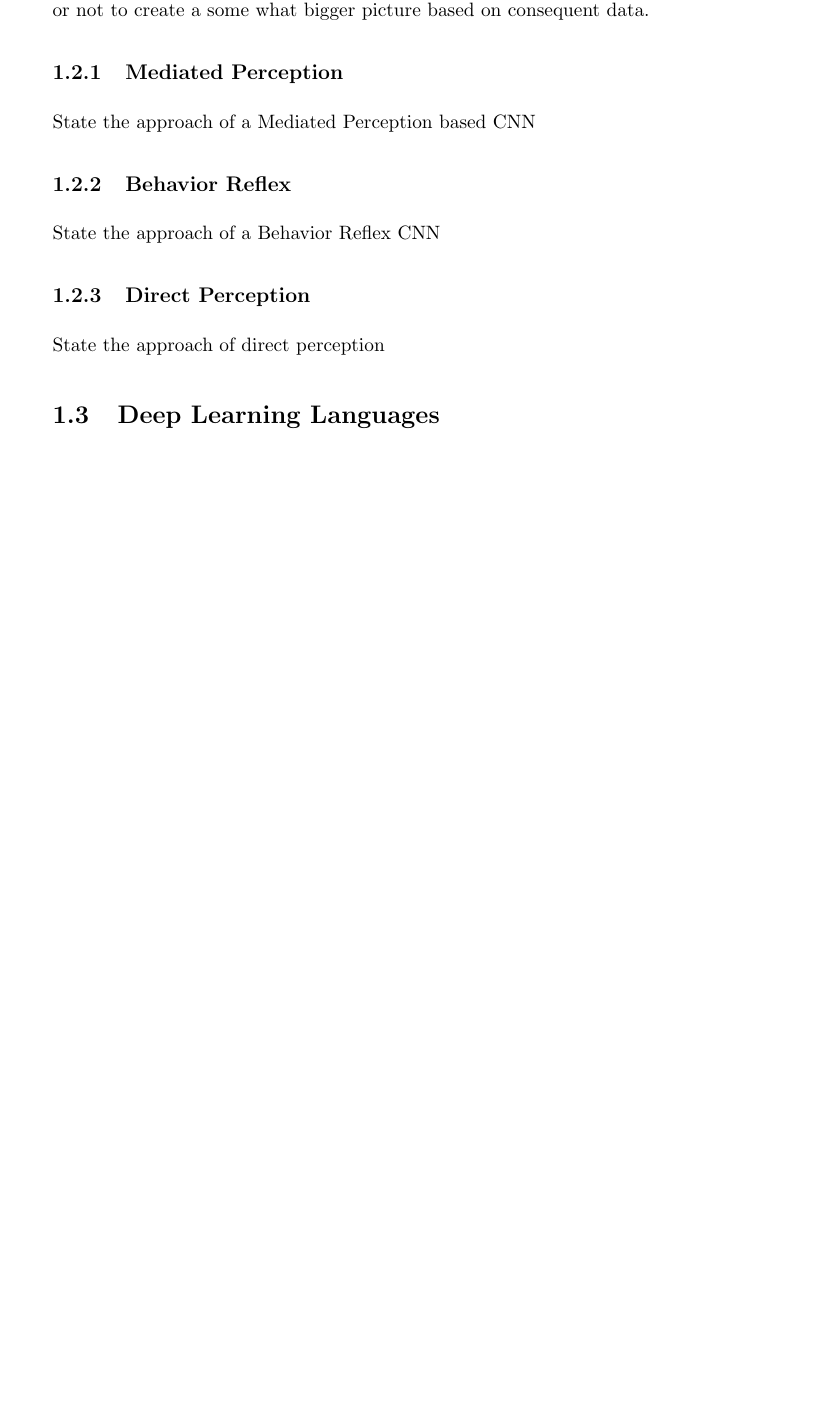
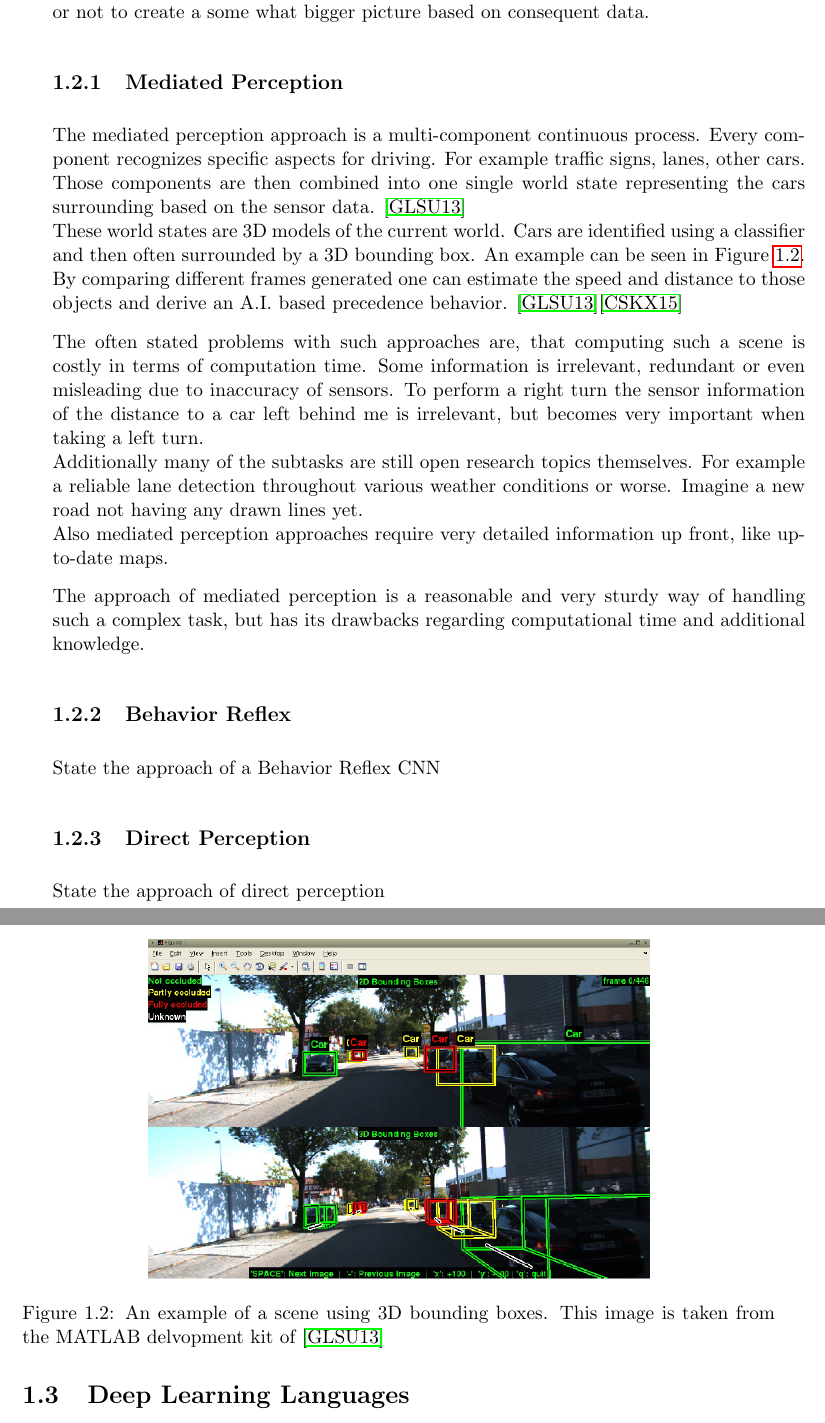
Before and after one commit to TimoBergerbusch/DeepLearningFuerAutonomesFahren, a LaTeX thesis (work/Seminararbeit.tex, which reads work/src/tex/intro.tex): part of page 8 of 16 before the commit and two parts of pages 8 and 9 of 16 after it, the two joined at a grey line, cut so that both start at the same text, the shorter picture padded with empty space. Compiled offline with pdfLaTeX.

Commit message:
mediated perception

```diff
--- a/work/src/tex/intro.tex
+++ b/work/src/tex/intro.tex
@@ -48,7 +48,21 @@ All these three groups differ in the way of interpreting the given sensor data a
 
 \subsection{Mediated Perception} \label{subsec: Mediated Perception}
 
-State the approach of a Mediated Perception based CNN
+The mediated perception approach is a multi-component continuous process. Every component recognizes specific aspects for driving. For example traffic signs, lanes, other cars. Those components are then combined into one single world state representing the cars surrounding based on the sensor data. \cite{KITTI}\\
+These world states are 3D models of the current world. Cars are identified using a classifier and then often surrounded by a 3D bounding box. An example can be seen in \Cref{pic: 3D Bounding Box}. By comparing different frames generated one can estimate the speed and distance to those objects and derive an A.I. based precedence behavior. \cite{KITTI}\cite{chen2015deepdriving}
+
+The often stated problems with such approaches are, that computing such a scene is costly in terms of computation time. Some information is irrelevant, redundant or even misleading due to inaccuracy of sensors. To perform a right turn the sensor information of the distance to a car left behind me is irrelevant, but becomes very important when taking a left turn.\\
+Additionally many of the subtasks are still open research topics themselves. For example a reliable lane detection throughout various weather conditions or worse. Imagine a new road not having any drawn lines yet.\\
+Also mediated perception approaches require very detailed information up front, like up-to-date maps.
+
+The approach of mediated perception is a reasonable and very sturdy way of handling such a complex task, but has its drawbacks regarding computational time and additional knowledge.
+
+\begin{figure}
+	\centering
+	\includegraphics[scale=0.6]{src/pic/3D-boundingbox-example.png}
+	\caption{An example of a scene using 3D bounding boxes. This image is taken from the MATLAB delvopment kit of \cite{KITTI}}
+	\label{pic: 3D Bounding Box}
+\end{figure}
 
 \subsection{Behavior Reflex}\label{subsec: Behavior Reflex}
 
```
Also changed, not shown: work/src/bib/Literatur.bib (+1 -1 lines), paper/394.pdf (deleted), paper/IMAGinE_factsheet_171017_druck.pdf (deleted), work/Seminararbeit.bbl, work/Seminararbeit.pdf, work/src/pic/3D-boundingbox-example.PNG (added), 5 other files.
